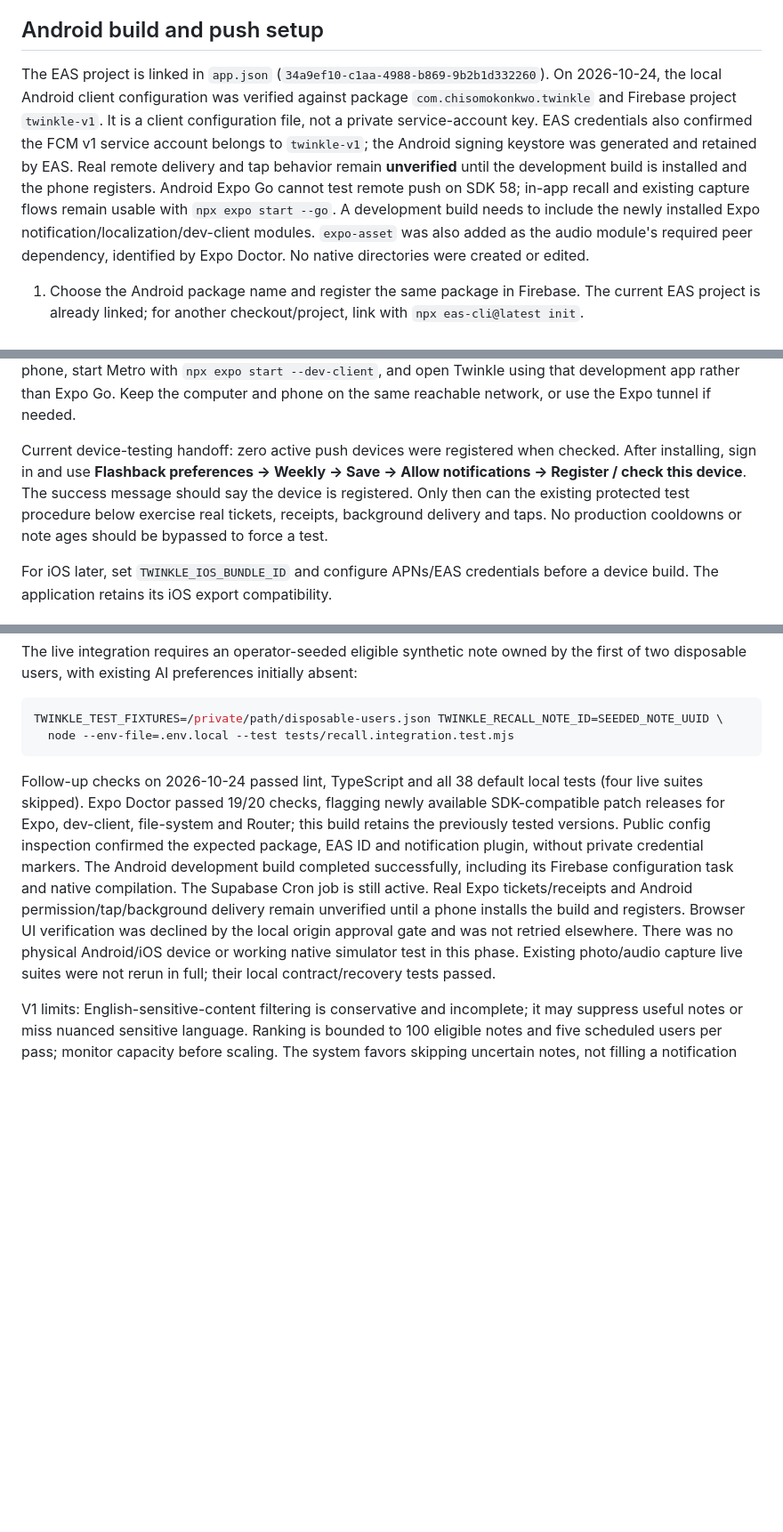
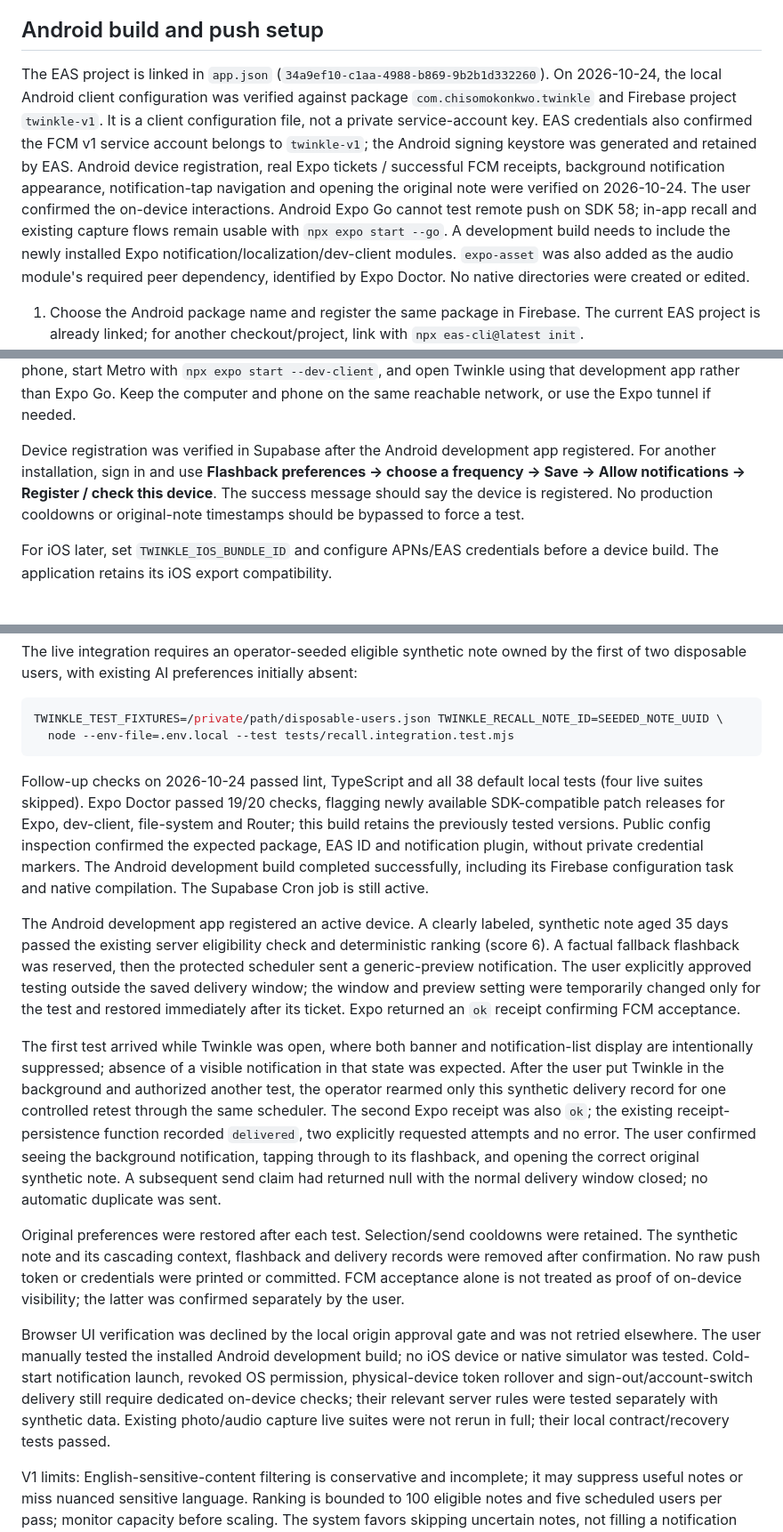
Before and after one commit to chisom-okonkwo/twinkle_v1, a Markdown page: docs/RECALL.md, 3 parts joined by grey strips. Shown at 89% size. Rendered like a GitHub page; blank space fills up the shorter version.

Commit message:
docs: verify Android flashback push delivery and navigation

````diff
--- a/docs/RECALL.md
+++ b/docs/RECALL.md
@@ -64,7 +64,7 @@ No privileged scheduling or testing route is exposed to the mobile client. Publi
 
 ## Android build and push setup
 
-The EAS project is linked in `app.json` (`34a9ef10-c1aa-4988-b869-9b2b1d332260`). On 2026-10-24, the local Android client configuration was verified against package `com.chisomokonkwo.twinkle` and Firebase project `twinkle-v1`. It is a client configuration file, not a private service-account key. EAS credentials also confirmed the FCM v1 service account belongs to `twinkle-v1`; the Android signing keystore was generated and retained by EAS. Real remote delivery and tap behavior remain **unverified** until the development build is installed and the phone registers. Android Expo Go cannot test remote push on SDK 58; in-app recall and existing capture flows remain usable with `npx expo start --go`. A development build needs to include the newly installed Expo notification/localization/dev-client modules. `expo-asset` was also added as the audio module's required peer dependency, identified by Expo Doctor. No native directories were created or edited.
+The EAS project is linked in `app.json` (`34a9ef10-c1aa-4988-b869-9b2b1d332260`). On 2026-10-24, the local Android client configuration was verified against package `com.chisomokonkwo.twinkle` and Firebase project `twinkle-v1`. It is a client configuration file, not a private service-account key. EAS credentials also confirmed the FCM v1 service account belongs to `twinkle-v1`; the Android signing keystore was generated and retained by EAS. Android device registration, real Expo tickets / successful FCM receipts, background notification appearance, notification-tap navigation and opening the original note were verified on 2026-10-24. The user confirmed the on-device interactions. Android Expo Go cannot test remote push on SDK 58; in-app recall and existing capture flows remain usable with `npx expo start --go`. A development build needs to include the newly installed Expo notification/localization/dev-client modules. `expo-asset` was also added as the audio module's required peer dependency, identified by Expo Doctor. No native directories were created or edited.
 
 1. Choose the Android package name and register the same package in Firebase. The current EAS project is already linked; for another checkout/project, link with `npx eas-cli@latest init`.
 2. The linked public EAS ID is read from app config; optional `EXPO_PUBLIC_EAS_PROJECT_ID` can override it. Supply `TWINKLE_ANDROID_PACKAGE` in ignored local/build environment configuration. Also supply the existing public Supabase URL and publishable key in the EAS development environment. These identifiers are public; server credentials must never use an `EXPO_PUBLIC_` name.
@@ -77,7 +77,7 @@ The EAS **development** environment now contains `TWINKLE_ANDROID_PACKAGE`, `EXP
 
 Android development build: [ea8ed879-d4da-4ba2-a5bd-fabe9dbb9355](https://expo.dev/accounts/chisom-okonkwo/projects/twinkle_v1/builds/ea8ed879-d4da-4ba2-a5bd-fabe9dbb9355), version code 1, source commit `6ed58d6`. The build **finished successfully** and produced an [installable APK](https://expo.dev/artifacts/eas/oQmbdw1ZtcRGbdngge7N3eUQaaZNq3O3Xig4I49MU1s.apk). The remote Firebase configuration step and Android native compilation passed. Install the APK from its EAS page on the Android phone, start Metro with `npx expo start --dev-client`, and open Twinkle using that development app rather than Expo Go. Keep the computer and phone on the same reachable network, or use the Expo tunnel if needed.
 
-Current device-testing handoff: zero active push devices were registered when checked. After installing, sign in and use **Flashback preferences → Weekly → Save → Allow notifications → Register / check this device**. The success message should say the device is registered. Only then can the existing protected test procedure below exercise real tickets, receipts, background delivery and taps. No production cooldowns or note ages should be bypassed to force a test.
+Device registration was verified in Supabase after the Android development app registered. For another installation, sign in and use **Flashback preferences → choose a frequency → Save → Allow notifications → Register / check this device**. The success message should say the device is registered. No production cooldowns or original-note timestamps should be bypassed to force a test.
 
 For iOS later, set `TWINKLE_IOS_BUNDLE_ID` and configure APNs/EAS credentials before a device build. The application retains its iOS export compatibility.
 
@@ -124,7 +124,15 @@ TWINKLE_TEST_FIXTURES=/private/path/disposable-users.json TWINKLE_RECALL_NOTE_ID
   node --env-file=.env.local --test tests/recall.integration.test.mjs
 ```
 
-Follow-up checks on 2026-10-24 passed lint, TypeScript and all 38 default local tests (four live suites skipped). Expo Doctor passed 19/20 checks, flagging newly available SDK-compatible patch releases for Expo, dev-client, file-system and Router; this build retains the previously tested versions. Public config inspection confirmed the expected package, EAS ID and notification plugin, without private credential markers. The Android development build completed successfully, including its Firebase configuration task and native compilation. The Supabase Cron job is still active. Real Expo tickets/receipts and Android permission/tap/background delivery remain unverified until a phone installs the build and registers. Browser UI verification was declined by the local origin approval gate and was not retried elsewhere. There was no physical Android/iOS device or working native simulator test in this phase. Existing photo/audio capture live suites were not rerun in full; their local contract/recovery tests passed.
+Follow-up checks on 2026-10-24 passed lint, TypeScript and all 38 default local tests (four live suites skipped). Expo Doctor passed 19/20 checks, flagging newly available SDK-compatible patch releases for Expo, dev-client, file-system and Router; this build retains the previously tested versions. Public config inspection confirmed the expected package, EAS ID and notification plugin, without private credential markers. The Android development build completed successfully, including its Firebase configuration task and native compilation. The Supabase Cron job is still active.
+
+The Android development app registered an active device. A clearly labeled, synthetic note aged 35 days passed the existing server eligibility check and deterministic ranking (score 6). A factual fallback flashback was reserved, then the protected scheduler sent a generic-preview notification. The user explicitly approved testing outside the saved delivery window; the window and preview setting were temporarily changed only for the test and restored immediately after its ticket. Expo returned an `ok` receipt confirming FCM acceptance.
+
+The first test arrived while Twinkle was open, where both banner and notification-list display are intentionally suppressed; absence of a visible notification in that state was expected. After the user put Twinkle in the background and authorized another test, the operator rearmed only this synthetic delivery record for one controlled retest through the same scheduler. The second Expo receipt was also `ok`; the existing receipt-persistence function recorded `delivered`, two explicitly requested attempts and no error. The user confirmed seeing the background notification, tapping through to its flashback, and opening the correct original synthetic note. A subsequent send claim had returned null with the normal delivery window closed; no automatic duplicate was sent.
+
+Original preferences were restored after each test. Selection/send cooldowns were retained. The synthetic note and its cascading context, flashback and delivery records were removed after confirmation. No raw push token or credentials were printed or committed. FCM acceptance alone is not treated as proof of on-device visibility; the latter was confirmed separately by the user.
+
+Browser UI verification was declined by the local origin approval gate and was not retried elsewhere. The user manually tested the installed Android development build; no iOS device or native simulator was tested. Cold-start notification launch, revoked OS permission, physical-device token rollover and sign-out/account-switch delivery still require dedicated on-device checks; their relevant server rules were tested separately with synthetic data. Existing photo/audio capture live suites were not rerun in full; their local contract/recovery tests passed.
 
 V1 limits: English-sensitive-content filtering is conservative and incomplete; it may suppress useful notes or miss nuanced sensitive language. Ranking is bounded to 100 eligible notes and five scheduled users per pass; monitor capacity before scaling. The system favors skipping uncertain notes, not filling a notification quota. Metadata and excerpt choices can still be imperfect. Receipt/network uncertainty intentionally favors missed delivery over an avoidable duplicate. Stored time zone/permission state updates when the app next runs. No embeddings, semantic search, GPS, recommendations service, queues, social features or additional requirements were added.
 
````
